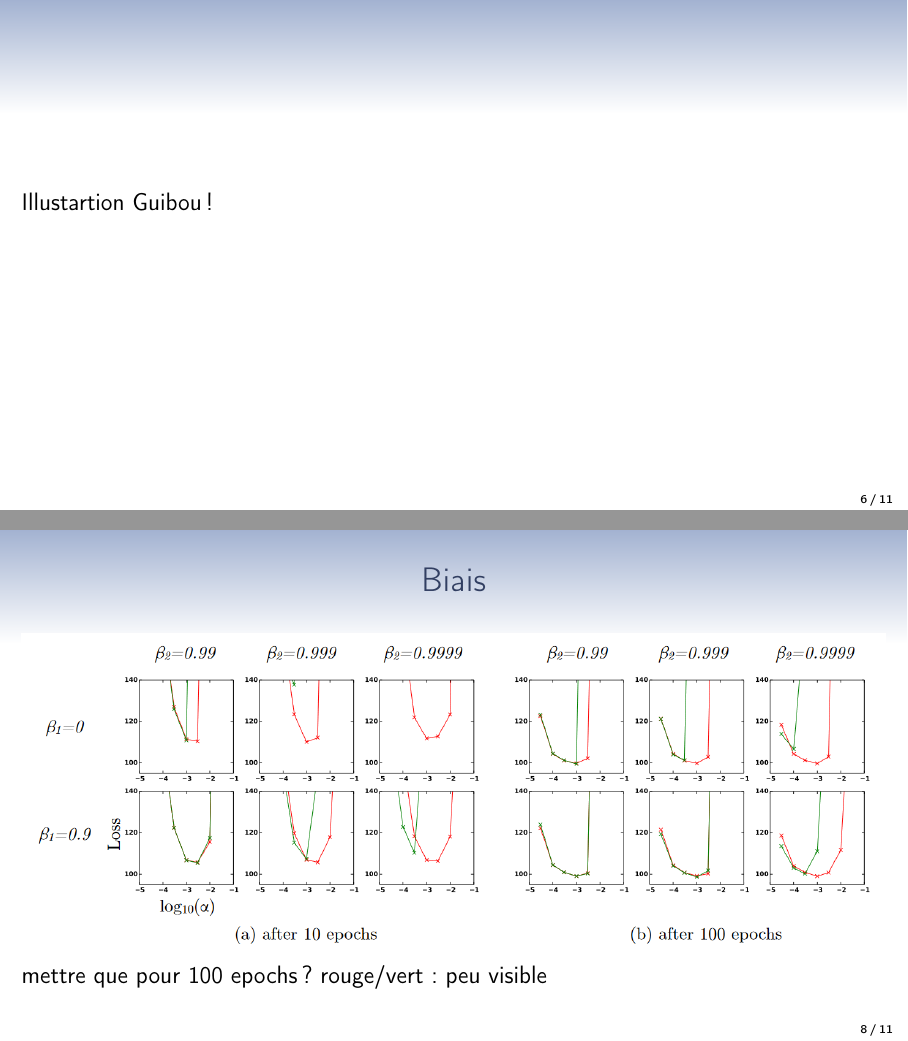
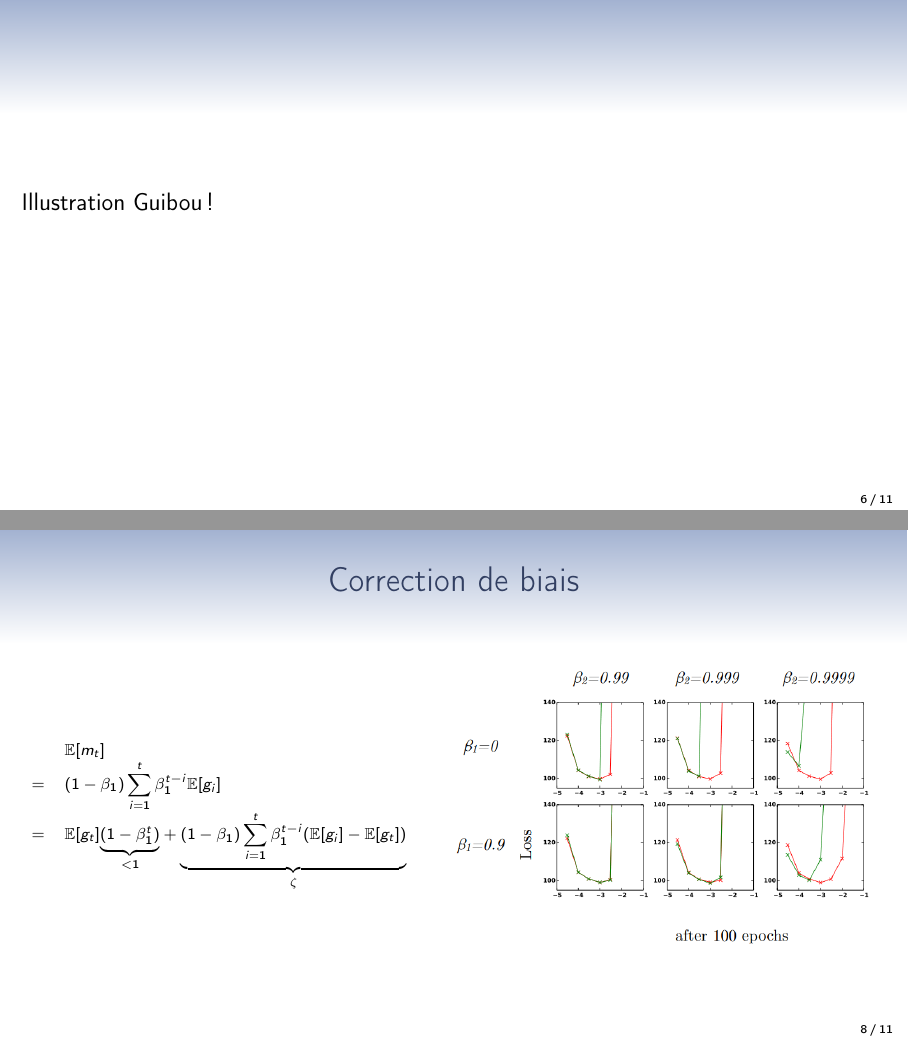
Before and after one commit to Guillaume-BR/Article-ADAM, LaTeX slides (Slides/Adam-slides.tex): pages 6 and 10 of 13, joined at a grey line. Compiled offline with pdfLaTeX.

Commit message:
Mise à jour Beamer

```diff
--- a/Slides/Adam-slides.tex
+++ b/Slides/Adam-slides.tex
@@ -129,7 +129,7 @@ Rappel : Qu'est-ce qu'une méthode d'ordre 1 ? Évaluation de $f(\theta)$ et de
 \end{frame}
 
 \begin{frame}
- Illustartion  Guibou !
+ Illustration  Guibou !
 \end{frame}
 
 
@@ -204,10 +204,19 @@ Rappel : Qu'est-ce qu'une méthode d'ordre 1 ? Évaluation de $f(\theta)$ et de
 % $\alpha,\beta_1,\beta_2$
 % \end{frame}
 
-\begin{frame}{Biais}
-\includegraphics[width=\linewidth]{../Images/bias_correction_article.png}
+\begin{frame}{Correction de biais}
+	\begin{minipage}[c]{.45\linewidth}
+	\scriptsize
+$$\begin{array}{ll}
+&\mathbb E[m_t]\\
+=&(1-\beta_1)\displaystyle\sum_{i=1}^t\beta_1^{t-i}\mathbb E[g_i]\\
+=& \mathbb E[g_t]\underset{<1}{\underbrace{(1-\beta_1^t)}}+\underset{\zeta}{\underbrace{(1-\beta_1)\sum_{i=1}^t\beta_1^{t-i}(\mathbb E[g_i]-\mathbb E[g_t])}}
+\end{array}$$
+	\end{minipage} \hfill
+	\begin{minipage}[c]{.5\linewidth}
+\includegraphics[width=7.5cm]{../Images/bias_epochs100.png}
 
-mettre que pour 100 epochs ? rouge/vert : peu visible
+	\end{minipage}
 \end{frame}
 
 \begin{frame}{Résultats de convergence}
```
Also changed, not shown: Images/bias_epochs100.png (added), Slides/Adam-slides.pdf.
